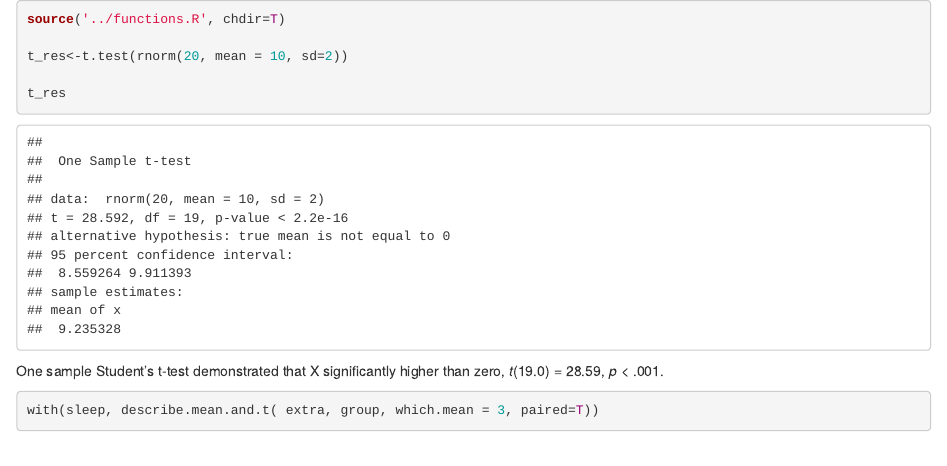
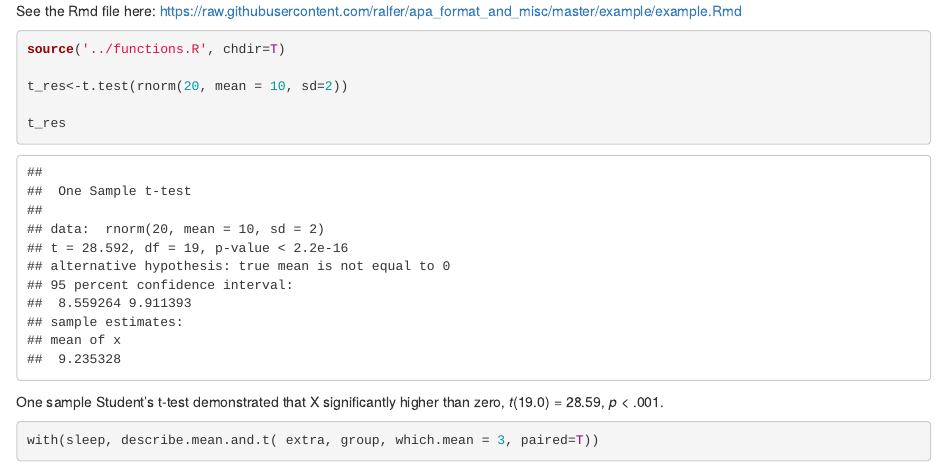
Before and after one commit to achetverikov/APAstats, an R Markdown document (example/example.Rmd): the page in a window 1100 px wide, from its top. Rendered offline with R 4.5, knitr and Pandoc, with nearby package versions; code that draws random numbers runs with fixed seeds of ours; some code elsewhere in the file could not run offline; common packages that the code uses without loading them are loaded.

Commit message:
Added link to Rmd

````diff
--- a/example/example.Rmd
+++ b/example/example.Rmd
@@ -3,6 +3,8 @@ output:
   html_document:
     keep_md: yes
 ---
+See the Rmd file here: https://raw.githubusercontent.com/ralfer/apa_format_and_misc/master/example/example.Rmd
+
 ```{r}
 source('../functions.R', chdir=T)
 
````
